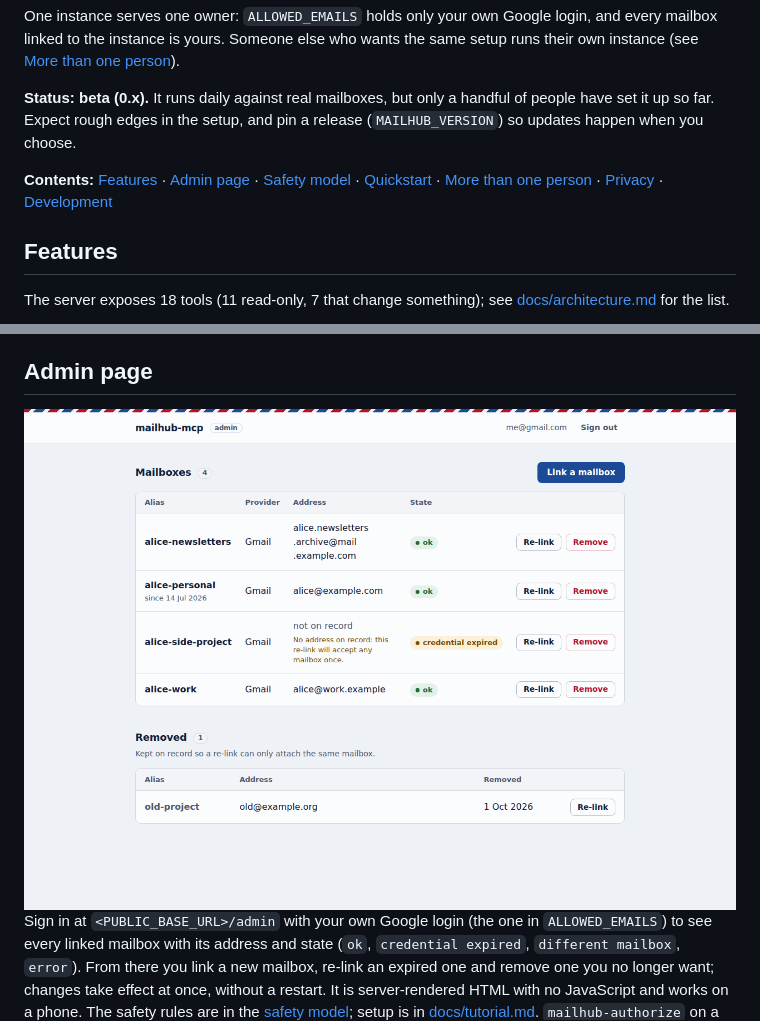
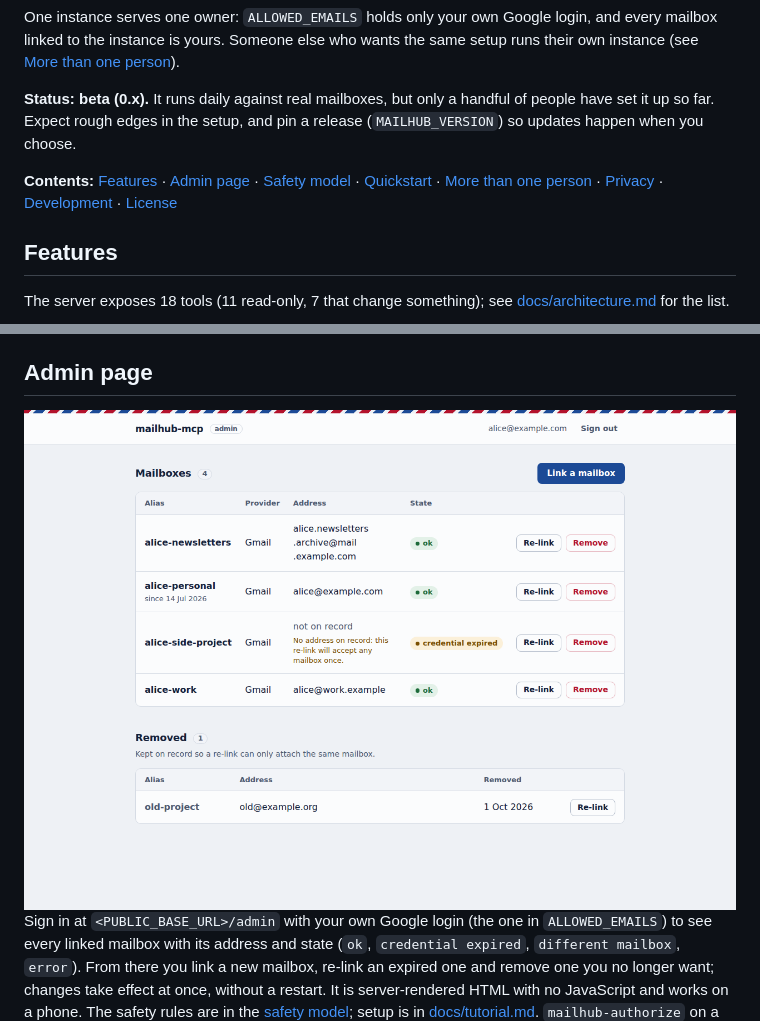
Before and after one commit to TrainedLoop/mailhub-mcp, a Markdown page: README.md, 2 parts joined by grey strips. GitHub-like rendering; pictures changed too: docs/images/admin-status-1280-light.png.

Commit message:
Show alice@example.com as the owner in the admin screenshots; list License in the README contents
Co-Authored-By: Claude Opus 5.5 <noreply@anthropic.com>

```diff
--- a/README.md
+++ b/README.md
@@ -8,7 +8,7 @@ One instance serves one owner: `ALLOWED_EMAILS` holds only your own Google login
 
 **Status: beta (0.x).** It runs daily against real mailboxes, but only a handful of people have set it up so far. Expect rough edges in the setup, and pin a release (`MAILHUB_VERSION`) so updates happen when you choose.
 
-**Contents:** [Features](#features) · [Admin page](#admin-page) · [Safety model](#safety-model) · [Quickstart](#quickstart) · [More than one person](#more-than-one-person) · [Privacy](#privacy) · [Development](#development)
+**Contents:** [Features](#features) · [Admin page](#admin-page) · [Safety model](#safety-model) · [Quickstart](#quickstart) · [More than one person](#more-than-one-person) · [Privacy](#privacy) · [Development](#development) · [License](#license)
 
 ## Features
 
```
Also changed, not shown: docs/images/admin-link-1280-light.png, docs/images/admin-remove-1280-light.png, docs/images/admin-status-1280-dark.png, docs/images/admin-status-390-dark.png.
